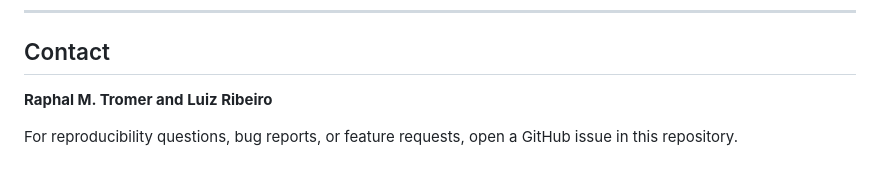
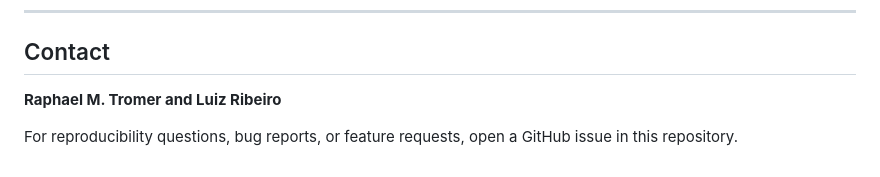
Before and after one commit to tromer-unb/digital-rock-cfd-sparse, a Markdown page: README.md, the part around the change. Drawn GitHub-style.

```diff
--- a/README.md
+++ b/README.md
@@ -925,7 +925,7 @@ The authors acknowledge the developers and maintainers of these projects.
 ---
 
 ## Contact
-**Raphal M. Tromer and Luiz Ribeiro**
+**Raphael M. Tromer and Luiz Ribeiro**
 
 
 
```
